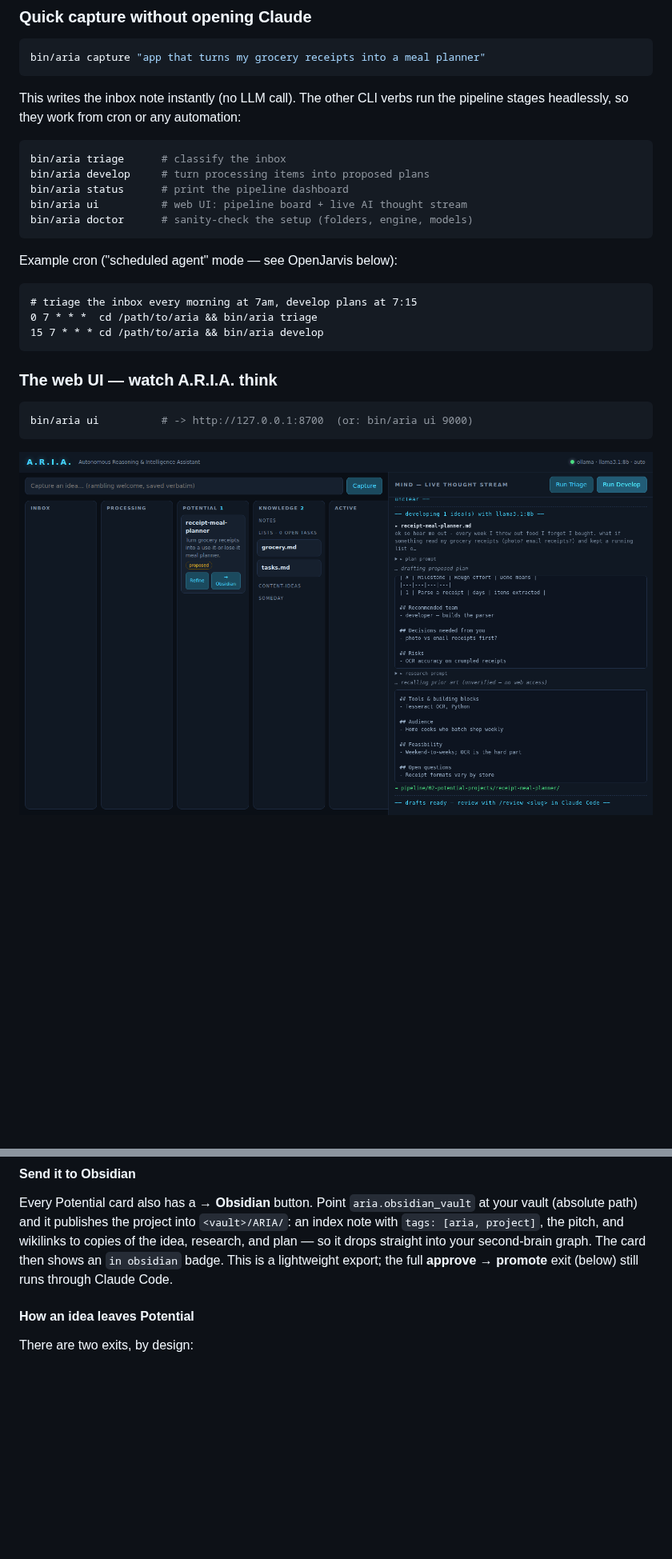
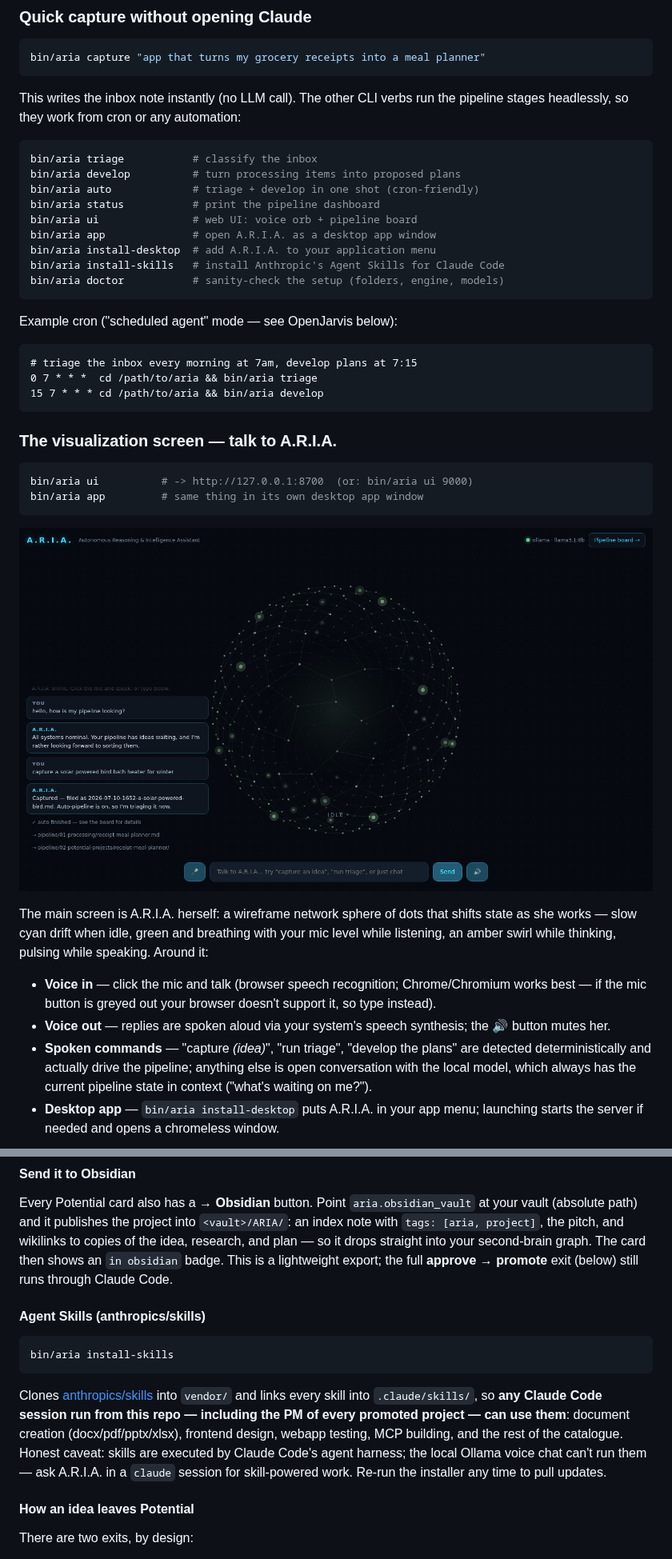
Before and after one commit to coneill823/ARIA, a Markdown page: README.md, 2 parts joined by grey strips. Shown at 80% size. Rendered like a GitHub page; pictures changed too: docs/ui-orb.png (added), docs/ui.png; blank space fills up the shorter version.

````diff
--- a/README.md
+++ b/README.md
@@ -70,11 +70,15 @@ This writes the inbox note instantly (no LLM call). The other CLI verbs run
 the pipeline stages headlessly, so they work from cron or any automation:
 
 ```bash
-bin/aria triage      # classify the inbox
-bin/aria develop     # turn processing items into proposed plans
-bin/aria status      # print the pipeline dashboard
-bin/aria ui          # web UI: pipeline board + live AI thought stream
-bin/aria doctor      # sanity-check the setup (folders, engine, models)
+bin/aria triage           # classify the inbox
+bin/aria develop          # turn processing items into proposed plans
+bin/aria auto             # triage + develop in one shot (cron-friendly)
+bin/aria status           # print the pipeline dashboard
+bin/aria ui               # web UI: voice orb + pipeline board
+bin/aria app              # open A.R.I.A. as a desktop app window
+bin/aria install-desktop  # add A.R.I.A. to your application menu
+bin/aria install-skills   # install Anthropic's Agent Skills for Claude Code
+bin/aria doctor           # sanity-check the setup (folders, engine, models)
 ```
 
 Example cron ("scheduled agent" mode — see OpenJarvis below):
@@ -85,10 +89,30 @@ Example cron ("scheduled agent" mode — see OpenJarvis below):
 15 7 * * * cd /path/to/aria && bin/aria develop
 ```
 
-### The web UI — watch A.R.I.A. think
+### The visualization screen — talk to A.R.I.A.
 
 ```bash
 bin/aria ui          # -> http://127.0.0.1:8700  (or: bin/aria ui 9000)
+bin/aria app         # same thing in its own desktop app window
 ```
 
-![A.R.I.A. web UI](docs/ui.png)
+![A.R.I.A. visualization screen](docs/ui-orb.png)
+
+The main screen is A.R.I.A. herself: a wireframe network sphere of dots
+that shifts state as she works — slow cyan drift when idle, green and
+breathing with your mic level while listening, an amber swirl while
+thinking, pulsing while speaking. Around it:
+
+- **Voice in** — click the mic and talk (browser speech recognition;
+  Chrome/Chromium works best — if the mic button is greyed out your browser
+  doesn't support it, so type instead).
+- **Voice out** — replies are spoken aloud via your system's speech
+  synthesis; the 🔊 button mutes her.
+- **Spoken commands** — "capture *(idea)*", "run triage", "develop the
+  plans" are detected deterministically and actually drive the pipeline;
+  anything else is open conversation with the local model, which always
+  has the current pipeline state in context ("what's waiting on me?").
+- **Desktop app** — `bin/aria install-desktop` puts A.R.I.A. in your app
+  menu; launching starts the server if needed and opens a chromeless
+  window.
+
@@ -142,6 +173,21 @@ pitch, and wikilinks to copies of the idea, research, and plan — so it drops
 straight into your second-brain graph. The card then shows an `in obsidian`
 badge. This is a lightweight export; the full **approve → promote** exit
 (below) still runs through Claude Code.
+
+#### Agent Skills (anthropics/skills)
+
+```bash
+bin/aria install-skills
+```
+
+Clones [anthropics/skills](https://github.com/anthropics/skills) into
+`vendor/` and links every skill into `.claude/skills/`, so **any Claude Code
+session run from this repo — including the PM of every promoted project —
+can use them**: document creation (docx/pdf/pptx/xlsx), frontend design,
+webapp testing, MCP building, and the rest of the catalogue. Honest caveat:
+skills are executed by Claude Code's agent harness; the local Ollama voice
+chat can't run them — ask A.R.I.A. in a `claude` session for skill-powered
+work. Re-run the installer any time to pull updates.
 
 #### How an idea leaves Potential
 
````
Also changed, not shown: other parts of README.md (+7 -0 lines), 9 other files.
